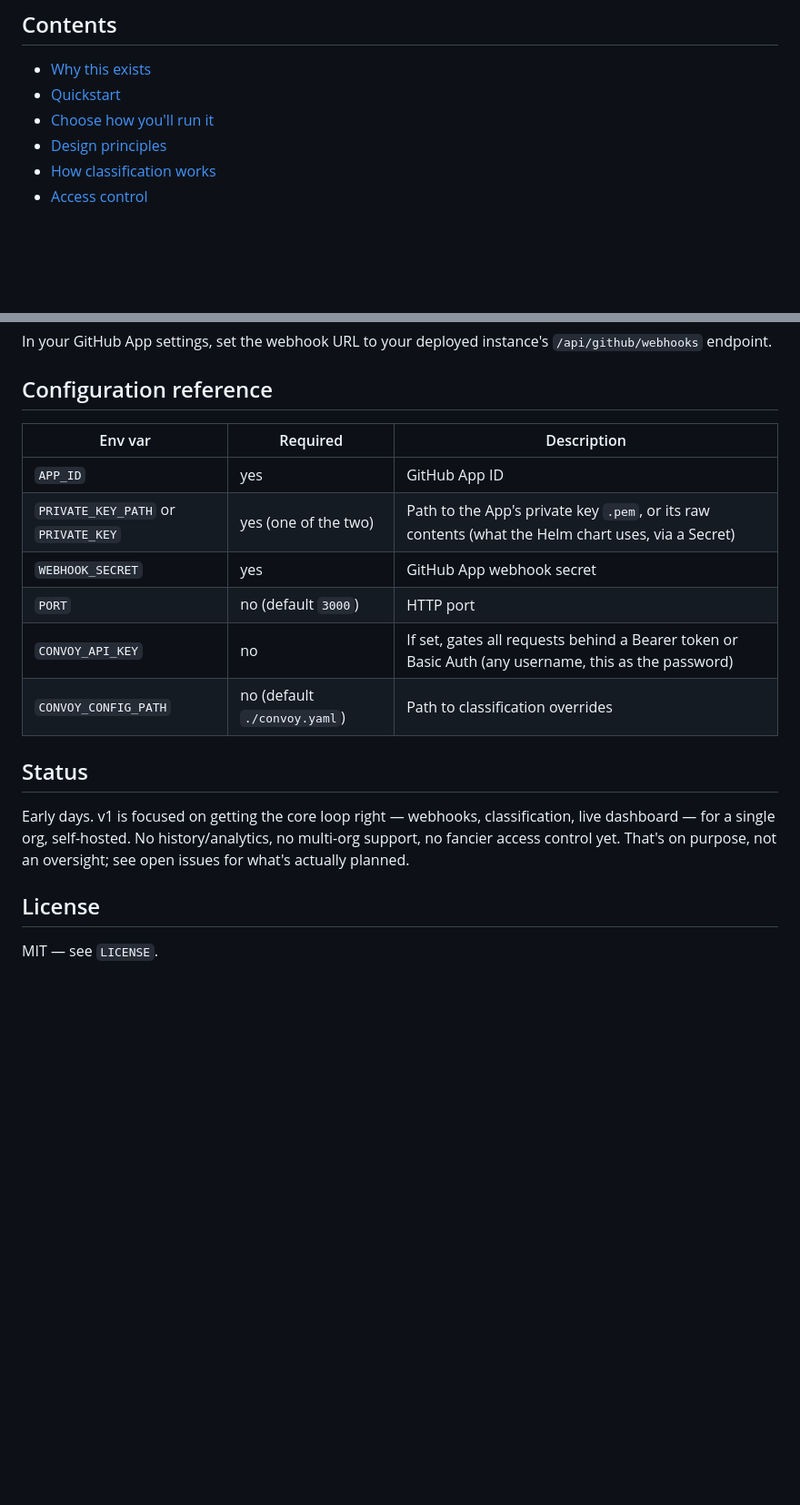
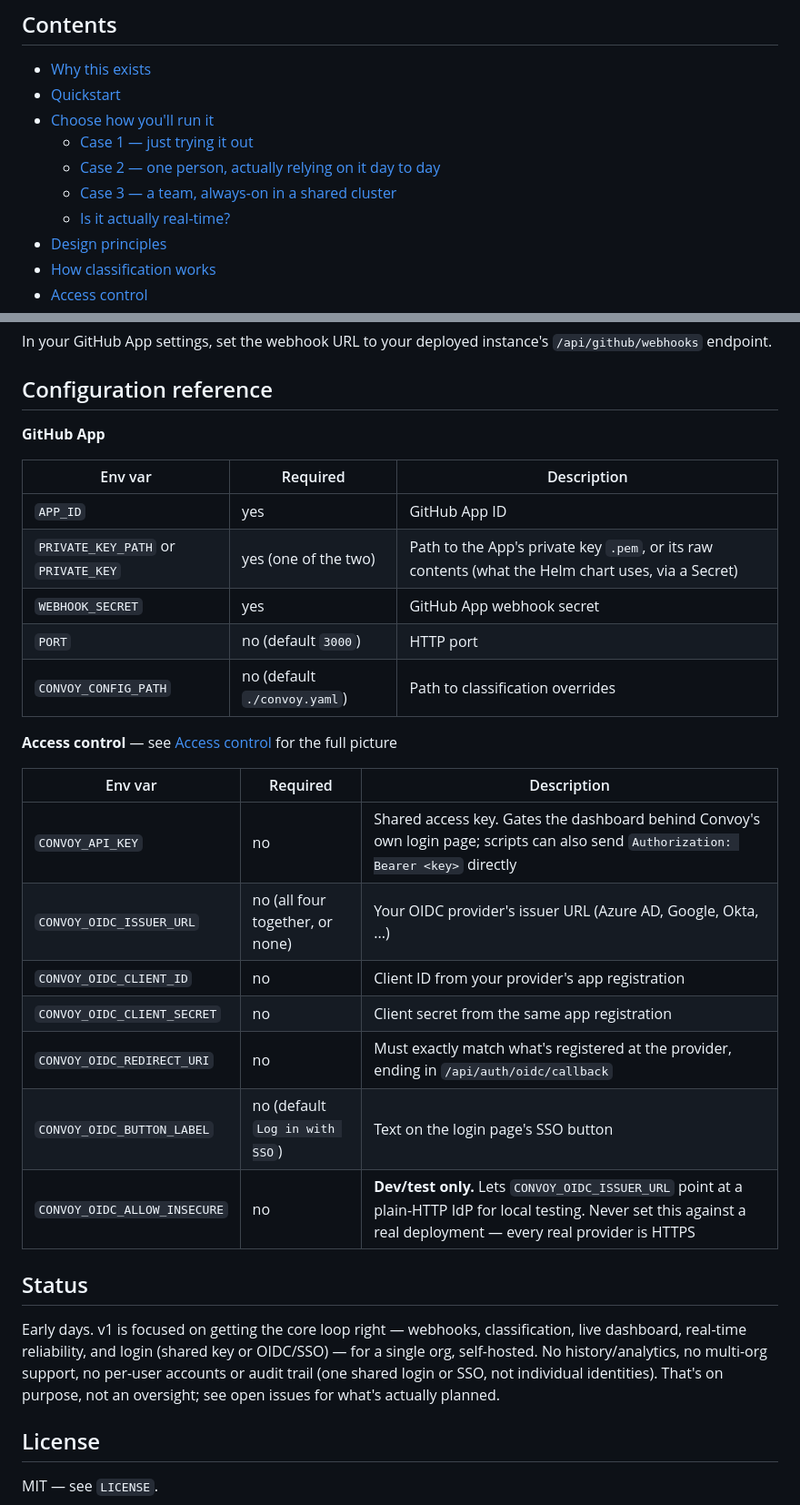
Before and after one commit to juaniartal/convoy, a Markdown page: README.md, 2 parts joined by grey strips. Shown at 91% size. GitHub-like rendering; blank space fills up the shorter version.

Commit message:
Tidy up the README: collapse long sections, fix stale docs (#59)
Two kinds of fixes:

- Real inaccuracies that crept in as features got added without updating
  everything that referenced them: the Configuration reference table had
  no OIDC vars at all and still described CONVOY_API_KEY in terms of Basic
  Auth (replaced by the real login page a while back); Status still said
  'no fancier access control yet' after SSO shipped.
- Readability: the two from-zero walkthroughs and the smee-crash
  troubleshooting section are long and useful, but don't need to be
  visible by default to someone who already knows Docker/Kubernetes or
  isn't hitting that specific crash -- wrapped all three in <details>.
  Expanded the Contents entry for 'Choose how you'll run it' with the
  Case 1/2/3 sub-links now that there's enough under it to be worth
  navigating directly.

```diff
--- a/README.md
+++ b/README.md
@@ -32,6 +32,10 @@ lets it scale to hundreds of repos without hammering the GitHub API.
 - [Why this exists](#why-this-exists)
 - [Quickstart](#quickstart)
 - [Choose how you'll run it](#choose-how-youll-run-it)
+  - [Case 1 — just trying it out](#case-1--just-trying-it-out)
+  - [Case 2 — one person, actually relying on it day to day](#case-2--one-person-actually-relying-on-it-day-to-day)
+  - [Case 3 — a team, always-on in a shared cluster](#case-3--a-team-always-on-in-a-shared-cluster)
+  - [Is it actually real-time?](#is-it-actually-real-time)
 - [Design principles](#design-principles)
 - [How classification works](#how-classification-works)
 - [Access control](#access-control)
@@ -675,22 +688,36 @@ instance's `/api/github/webhooks` endpoint.
 
 ## Configuration reference
 
+**GitHub App**
+
 | Env var | Required | Description |
 |---|---|---|
 | `APP_ID` | yes | GitHub App ID |
 | `PRIVATE_KEY_PATH` or `PRIVATE_KEY` | yes (one of the two) | Path to the App's private key `.pem`, or its raw contents (what the Helm chart uses, via a Secret) |
 | `WEBHOOK_SECRET` | yes | GitHub App webhook secret |
 | `PORT` | no (default `3000`) | HTTP port |
-| `CONVOY_API_KEY` | no | If set, gates all requests behind a Bearer token or Basic Auth (any username, this as the password) |
 | `CONVOY_CONFIG_PATH` | no (default `./convoy.yaml`) | Path to classification overrides |
+
+**Access control** — see [Access control](#access-control) for the full picture
+
+| Env var | Required | Description |
+|---|---|---|
+| `CONVOY_API_KEY` | no | Shared access key. Gates the dashboard behind Convoy's own login page; scripts can also send `Authorization: Bearer <key>` directly |
+| `CONVOY_OIDC_ISSUER_URL` | no (all four together, or none) | Your OIDC provider's issuer URL (Azure AD, Google, Okta, ...) |
+| `CONVOY_OIDC_CLIENT_ID` | no | Client ID from your provider's app registration |
+| `CONVOY_OIDC_CLIENT_SECRET` | no | Client secret from the same app registration |
+| `CONVOY_OIDC_REDIRECT_URI` | no | Must exactly match what's registered at the provider, ending in `/api/auth/oidc/callback` |
+| `CONVOY_OIDC_BUTTON_LABEL` | no (default `Log in with SSO`) | Text on the login page's SSO button |
+| `CONVOY_OIDC_ALLOW_INSECURE` | no | **Dev/test only.** Lets `CONVOY_OIDC_ISSUER_URL` point at a plain-HTTP IdP for local testing. Never set this against a real deployment — every real provider is HTTPS |
 
 ## Status
 
 Early days. v1 is focused on getting the core loop right — webhooks,
-classification, live dashboard — for a single org, self-hosted. No
-history/analytics, no multi-org support, no fancier access control yet.
-That's on purpose, not an oversight; see open issues for what's actually
-planned.
+classification, live dashboard, real-time reliability, and login (shared
+key or OIDC/SSO) — for a single org, self-hosted. No history/analytics, no
+multi-org support, no per-user accounts or audit trail (one shared login
+or SSO, not individual identities). That's on purpose, not an oversight;
+see open issues for what's actually planned.
 
 ## License
 
```
Also changed, not shown: other parts of README.md (+12 -3 lines).
